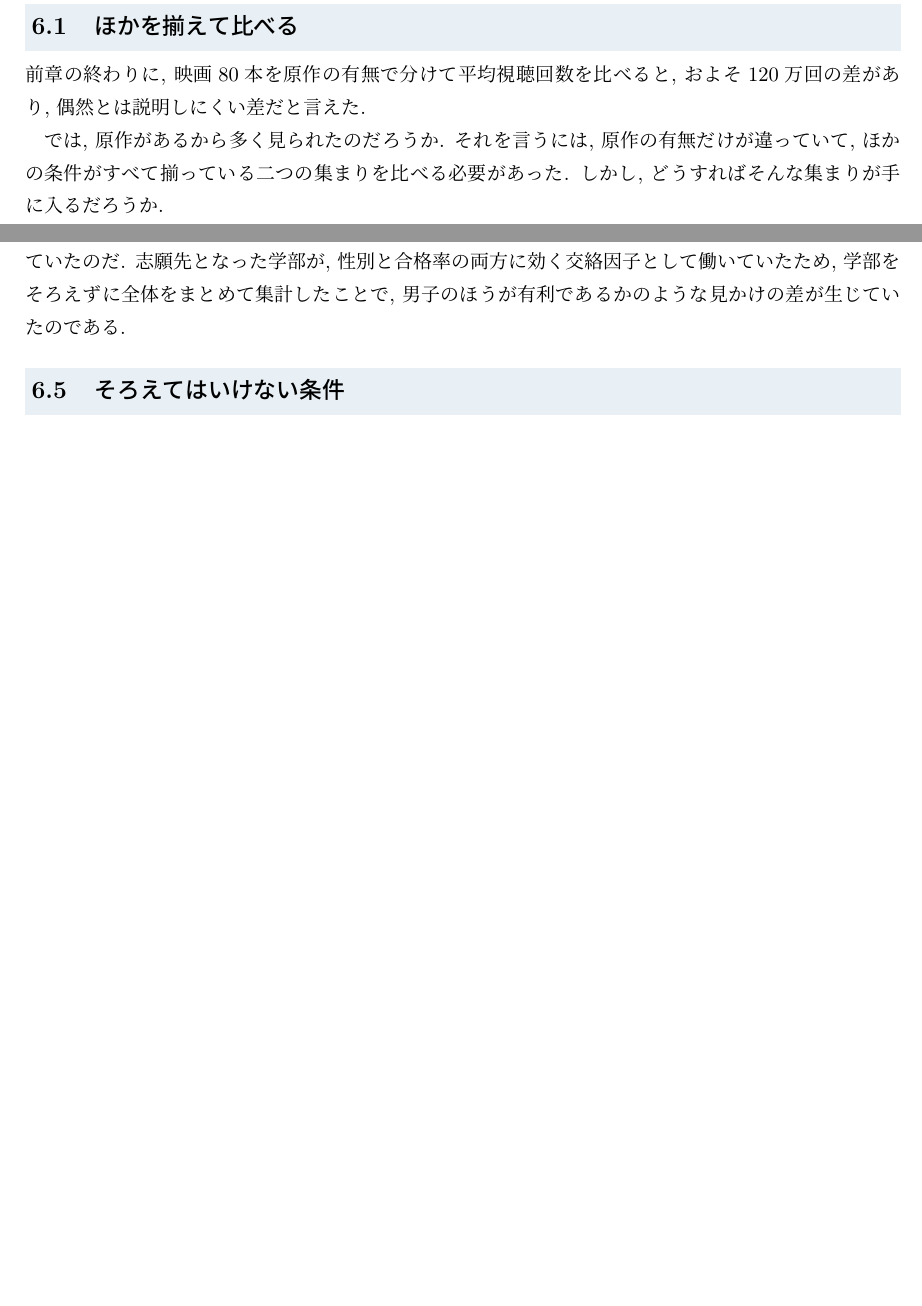
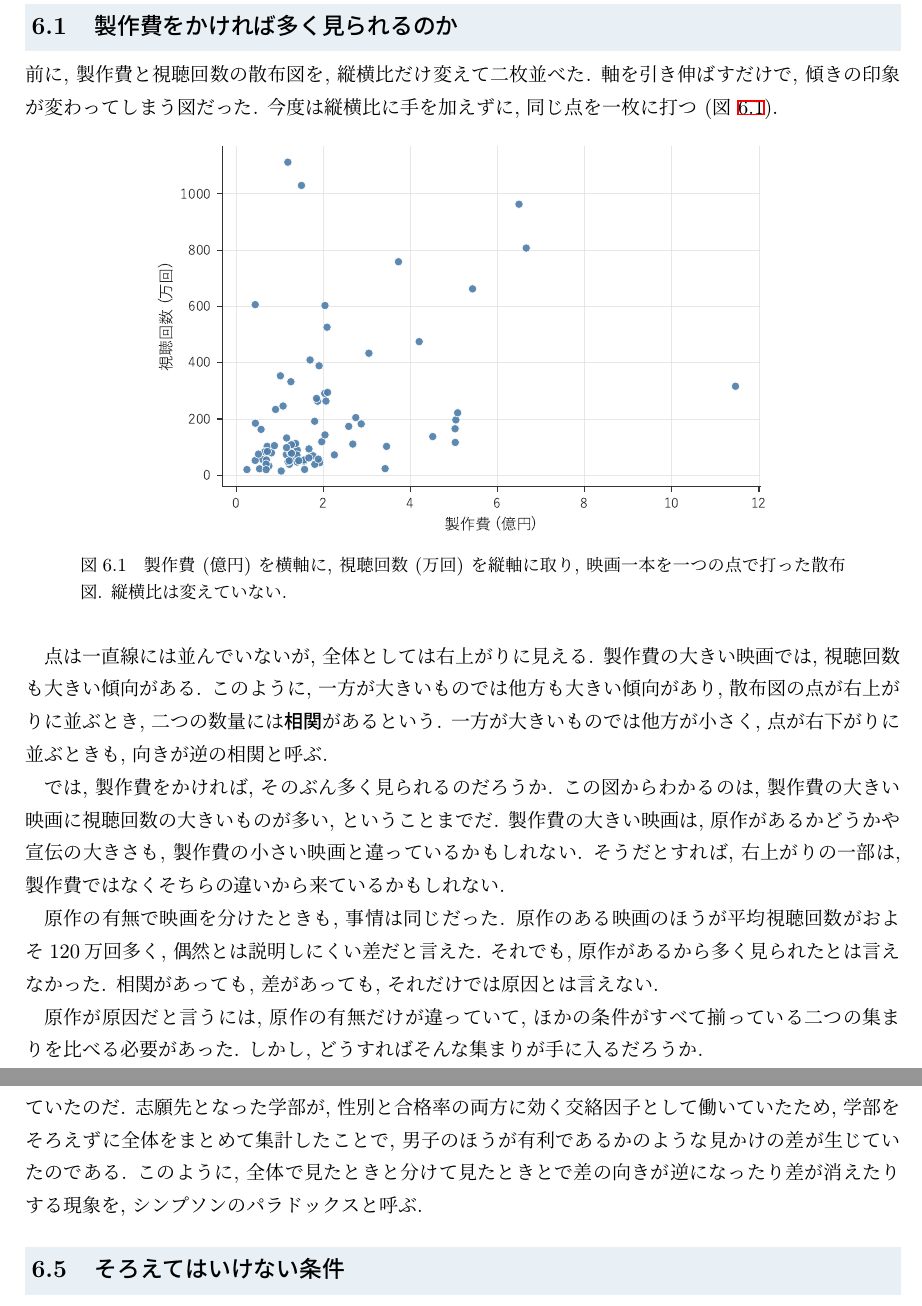
Before and after one commit to lioskM/textbook_statistics, a LaTeX document (chapters/main_v2.tex, which reads chapters/v2_ch06_cause.tex): two parts of pages 34 and 36 of 41, joined at a grey line, cut at the place of the change, the shorter picture padded with empty space. Compiled offline with pLaTeX and dvipdfmx.

Commit message:
第6章の入口を散布図と相関から書き直し, バークレーにシンプソンのパラドックスの名を添える (41ページ エラー0)
- テーマ「相関と因果」に合わせ, 第2章のコラムの散布図 (製作費と視聴回数) を再掲して相関を散布図の言葉で定義 (相関係数は出さない). 相関があっても差があっても原因とは言えない, を章の観点の最初の形に.
- 起草 Opus 5.5, 反証 GPT-6 (2件採用: 入口で帰属を決めない「かもしれない」, シンプソンは逆転と消失の両方), 判定役の二読.
- 章末の箱は未更新 (相関の語を足すかは次の起草で).

Co-Authored-By: Claude Fable 5.1 <noreply@anthropic.com>

```diff
--- a/chapters/v2_ch06_cause.tex
+++ b/chapters/v2_ch06_cause.tex
@@ -1,11 +1,34 @@
 \section{差の理由を確かめる}
 
-  \subsection{ほかを揃えて比べる}
+  \subsection{製作費をかければ多く見られるのか}
 
-    前章の終わりに, 映画80本を原作の有無で分けて平均視聴回数を比べると, およそ120万回の差があり, 偶然とは説明しにくい差だと言えた.
+    前に, 製作費と視聴回数の散布図を, 縦横比だけ変えて二枚並べた.
+    軸を引き伸ばすだけで, 傾きの印象が変わってしまう図だった.
+    今度は縦横比に手を加えずに, 同じ点を一枚に打つ (\cref{fig:ch06-scatter}).
 
-    では, 原作があるから多く見られたのだろうか.
-    それを言うには, 原作の有無だけが違っていて, ほかの条件がすべて揃っている二つの集まりを比べる必要があった.
+    \begin{figure}[htbp]
+      \centering
+      \includegraphics[width=0.7\linewidth]{../figures/output/ch03_scatter.pdf}
+      \caption{製作費 (億円) を横軸に, 視聴回数 (万回) を縦軸に取り, 映画一本を一つの点で打った散布図. 縦横比は変えていない.}
+      \label{fig:ch06-scatter}
+    \end{figure}
+
+    点は一直線には並んでいないが, 全体としては右上がりに見える.
+    製作費の大きい映画では, 視聴回数も大きい傾向がある.
+    このように, 一方が大きいものでは他方も大きい傾向があり, 散布図の点が右上がりに並ぶとき, 二つの数量には\textbf{相関}があるという.
+    一方が大きいものでは他方が小さく, 点が右下がりに並ぶときも, 向きが逆の相関と呼ぶ.
+
+    では, 製作費をかければ, そのぶん多く見られるのだろうか.
+    この図からわかるのは, 製作費の大きい映画に視聴回数の大きいものが多い, ということまでだ.
+    製作費の大きい映画は, 原作があるかどうかや宣伝の大きさも, 製作費の小さい映画と違っているかもしれない.
+    そうだとすれば, 右上がりの一部は, 製作費ではなくそちらの違いから来ているかもしれない.
+
+    原作の有無で映画を分けたときも, 事情は同じだった.
+    原作のある映画のほうが平均視聴回数がおよそ120万回多く, 偶然とは説明しにくい差だと言えた.
+    それでも, 原作があるから多く見られたとは言えなかった.
+    相関があっても, 差があっても, それだけでは原因とは言えない.
+
+    原作が原因だと言うには, 原作の有無だけが違っていて, ほかの条件がすべて揃っている二つの集まりを比べる必要があった.
     しかし, どうすればそんな集まりが手に入るだろうか.
 
     そもそも, ある一本の映画について「原作の効果」を確かめようとすると, 途端に行き詰まってしまう.
@@ -77,6 +100,7 @@
     実は, 学部ごとの合格率は一様ではなく, 合格率が6\%しかない狭き門の学部もあれば, 64\%もある受かりやすい学部もあった.
     そして女子の志願者は, 合格率の低い狭き門の学部に多く集まっており, 男子は合格率の高い学部に多く集まっていたのだ.
     志願先となった学部が, 性別と合格率の両方に効く交絡因子として働いていたため, 学部をそろえずに全体をまとめて集計したことで, 男子のほうが有利であるかのような見かけの差が生じていたのである.
+    このように, 全体で見たときと分けて見たときとで差の向きが逆になったり差が消えたりする現象を, シンプソンのパラドックスと呼ぶ.
 
   \subsection{そろえてはいけない条件}
 
```
